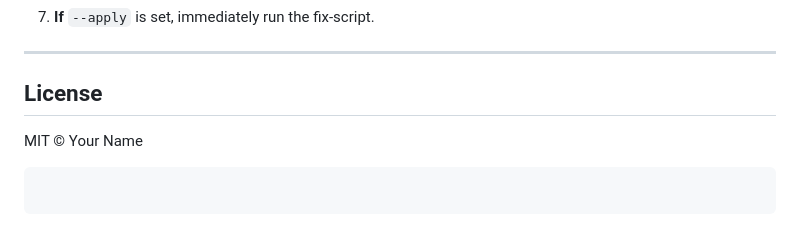
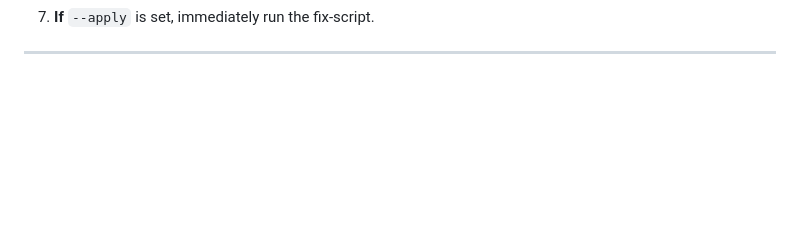
Before and after one commit to ViaXLabs/tools, a Markdown page: hygiene/README.md, the part around the change. Drawn GitHub-style; blank space fills up the shorter version.

````diff
--- a/hygiene/README.md
+++ b/hygiene/README.md
@@ -207,11 +207,3 @@ Create a `config.json` next to `repo-hygiene.sh`:
 7. **If** `--apply` is set, immediately run the fix-script.
 
 ---
-
-## License
-
-MIT © Your Name
-
-```
-
-```
````
